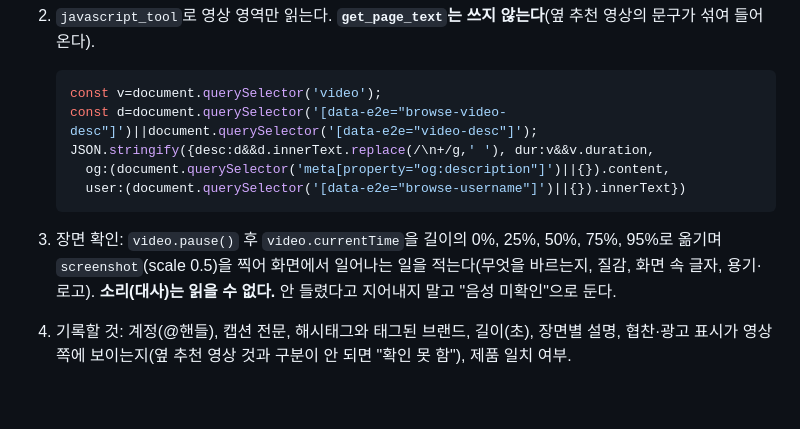
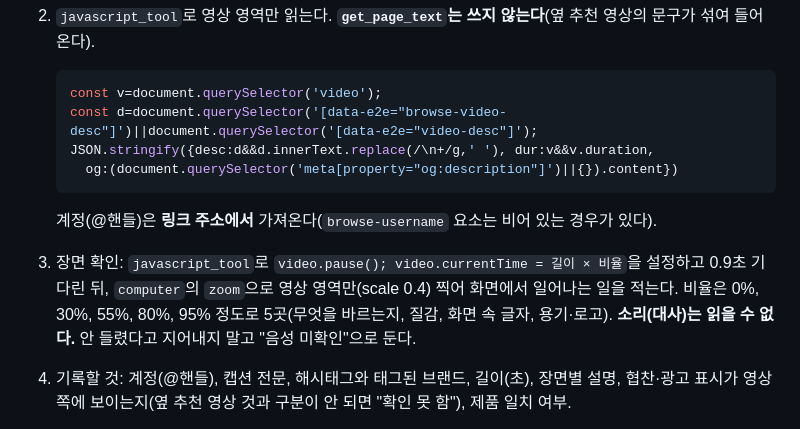
Before and after one commit to sena020625-cell/misskoreaag, a Markdown page: commands/run.md, the part around the change. GitHub-like rendering; blank space fills up the shorter version.

Commit message:
run.md: 계정은 링크 주소에서 읽고 장면 캡처 방법을 구체화
실제 링크 2개로 절차를 실행해 보니 browse-username 요소가 비어 있었다.
계정은 링크 주소에서 가져오고, 장면은 video.currentTime 설정 후
영상 영역만 zoom 으로 캡처하도록 적었다.

Co-Authored-By: Claude Sonnet 5.5 <noreply@anthropic.com>

````diff
--- a/commands/run.md
+++ b/commands/run.md
@@ -47,10 +47,10 @@ TikTok 링크(`tiktok.com/@계정/video/숫자`)는 아래대로 한다.
    const v=document.querySelector('video');
    const d=document.querySelector('[data-e2e="browse-video-desc"]')||document.querySelector('[data-e2e="video-desc"]');
    JSON.stringify({desc:d&&d.innerText.replace(/\n+/g,' '), dur:v&&v.duration,
-     og:(document.querySelector('meta[property="og:description"]')||{}).content,
-     user:(document.querySelector('[data-e2e="browse-username"]')||{}).innerText})
+     og:(document.querySelector('meta[property="og:description"]')||{}).content})
    ```
-3. 장면 확인: `video.pause()` 후 `video.currentTime`을 길이의 0%, 25%, 50%, 75%, 95%로 옮기며 `screenshot`(scale 0.5)을 찍어 화면에서 일어나는 일을 적는다(무엇을 바르는지, 질감, 화면 속 글자, 용기·로고). **소리(대사)는 읽을 수 없다.** 안 들렸다고 지어내지 말고 "음성 미확인"으로 둔다.
+   계정(@핸들)은 **링크 주소에서** 가져온다(`browse-username` 요소는 비어 있는 경우가 있다).
+3. 장면 확인: `javascript_tool`로 `video.pause(); video.currentTime = 길이 × 비율`을 설정하고 0.9초 기다린 뒤, `computer`의 `zoom`으로 영상 영역만(scale 0.4) 찍어 화면에서 일어나는 일을 적는다. 비율은 0%, 30%, 55%, 80%, 95% 정도로 5곳(무엇을 바르는지, 질감, 화면 속 글자, 용기·로고). **소리(대사)는 읽을 수 없다.** 안 들렸다고 지어내지 말고 "음성 미확인"으로 둔다.
 4. 기록할 것: 계정(@핸들), 캡션 전문, 해시태그와 태그된 브랜드, 길이(초), 장면별 설명, 협찬·광고 표시가 영상 쪽에 보이는지(옆 추천 영상 것과 구분이 안 되면 "확인 못 함"), 제품 일치 여부.
 5. **제품 일치 확인**: 제품명과 캡션·태그·화면 속 용기가 맞는지 본다. 맞는지 불확실하면 그 영상 항목에 "제품 일치 확인 필요"를 적는다(예: 캡션에 브랜드 태그만 있고 화면은 다른 질감). 맞지 않는다고 확신하면 그 링크는 대본 근거에서 빼고 보고에 적는다.
 
````
